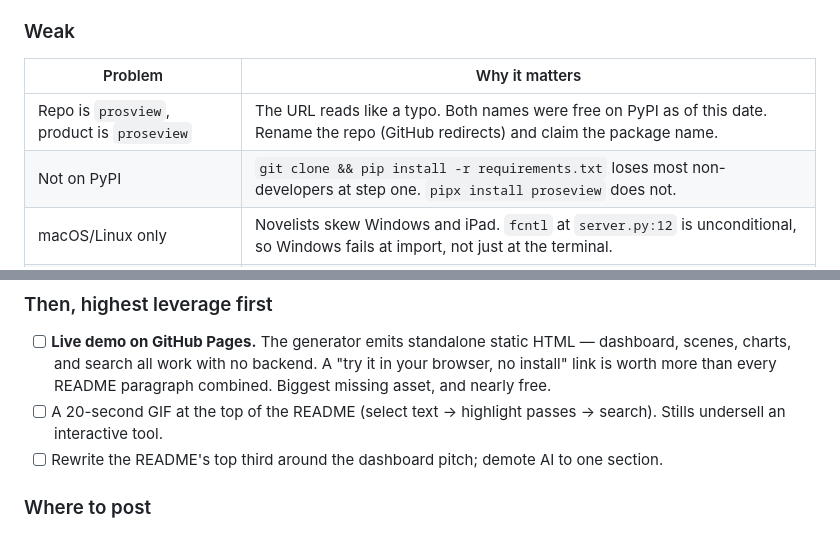
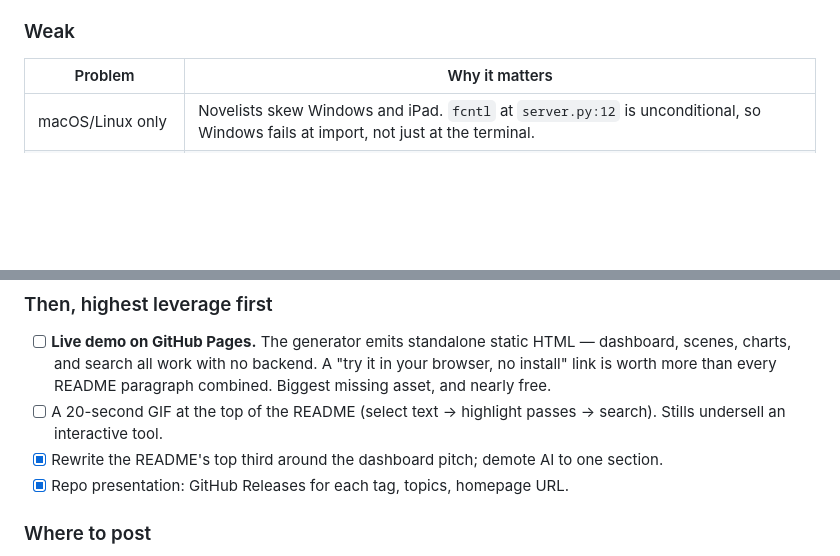
Before and after one commit to ourarash/proseview, a Markdown page: plans/public-launch-review.md, 2 parts joined by grey strips. Rendered like a GitHub page; blank space fills up the shorter version.

Commit message:
Tick off the README rewrite and repo presentation in the launch checklist

```diff
--- a/plans/public-launch-review.md
+++ b/plans/public-launch-review.md
@@ -51,8 +51,6 @@ version was ever published to PyPI.
 
 | Problem | Why it matters |
 |---|---|
-| Repo is `prosview`, product is `proseview` | The URL reads like a typo. Both names were free on PyPI as of this date. Rename the repo (GitHub redirects) and claim the package name. |
-| Not on PyPI | `git clone && pip install -r requirements.txt` loses most non-developers at step one. `pipx install proseview` does not. |
 | macOS/Linux only | Novelists skew Windows and iPad. `fcntl` at `server.py:12` is unconditional, so Windows fails at import, not just at the terminal. |
 | No export | No docx/epub/compile anywhere in the codebase. Writers submit to agents and publishers. bibisco and Longform both export. |
 | No demo | You must clone and run the server to see anything at all. |
@@ -137,8 +135,9 @@ Do not chase Sudowrite's audience. Different product, different person.
       paragraph combined. Biggest missing asset, and nearly free.
 - [ ] A 20-second GIF at the top of the README (select text → highlight passes
       → search). Stills undersell an interactive tool.
-- [ ] Rewrite the README's top third around the dashboard pitch; demote AI to
+- [x] Rewrite the README's top third around the dashboard pitch; demote AI to
       one section.
+- [x] Repo presentation: GitHub Releases for each tag, topics, homepage URL.
 
 ### Where to post
 
```
